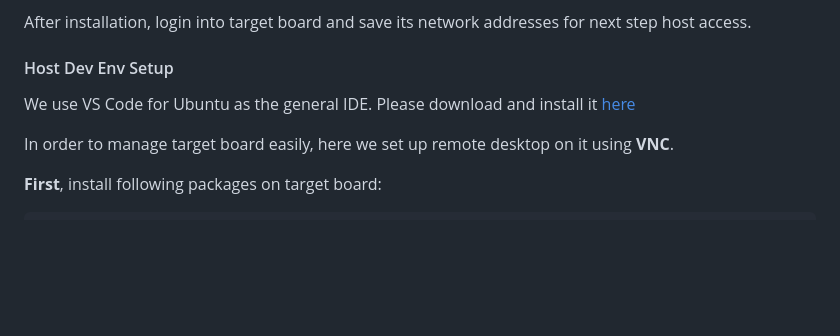
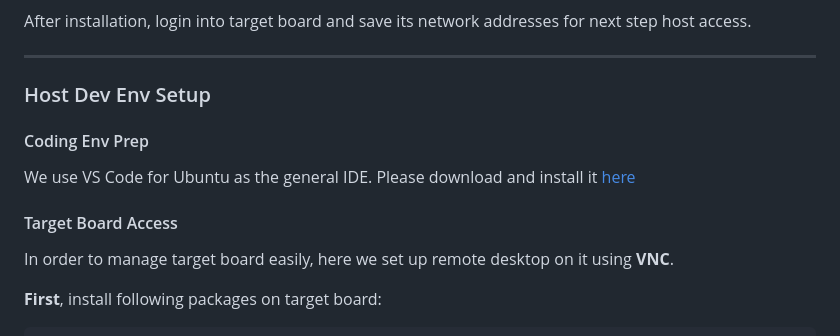
Before and after one commit to AlexGeControl/MS-in-IOT-UMass-Amherst--Capstone-Project, a Markdown page: terminal/README.md, the part around the change printed below. Drawn GitHub-style; blank space fills up the shorter version.

```diff
--- a/terminal/README.md
+++ b/terminal/README.md
@@ -39,9 +41,15 @@ Then follow the instructions till successful installation.
 
 After installation, login into target board and save its network addresses for next step host access.
 
-#### Host Dev Env Setup
+---
+
+### Host Dev Env Setup
+
+#### Coding Env Prep
 
 We use VS Code for Ubuntu as the general IDE. Please download and install it [here](https://code.visualstudio.com/download)
+
+#### Target Board Access
 
 In order to manage target board easily, here we set up remote desktop on it using **VNC**.
 
```
Also changed, not shown: other parts of terminal/README.md (+52 -1 lines), terminal/resources/pictures/model-training--digits-dataset.png (added), terminal/resources/pictures/overall-workflow.png (added), 4 other files.
